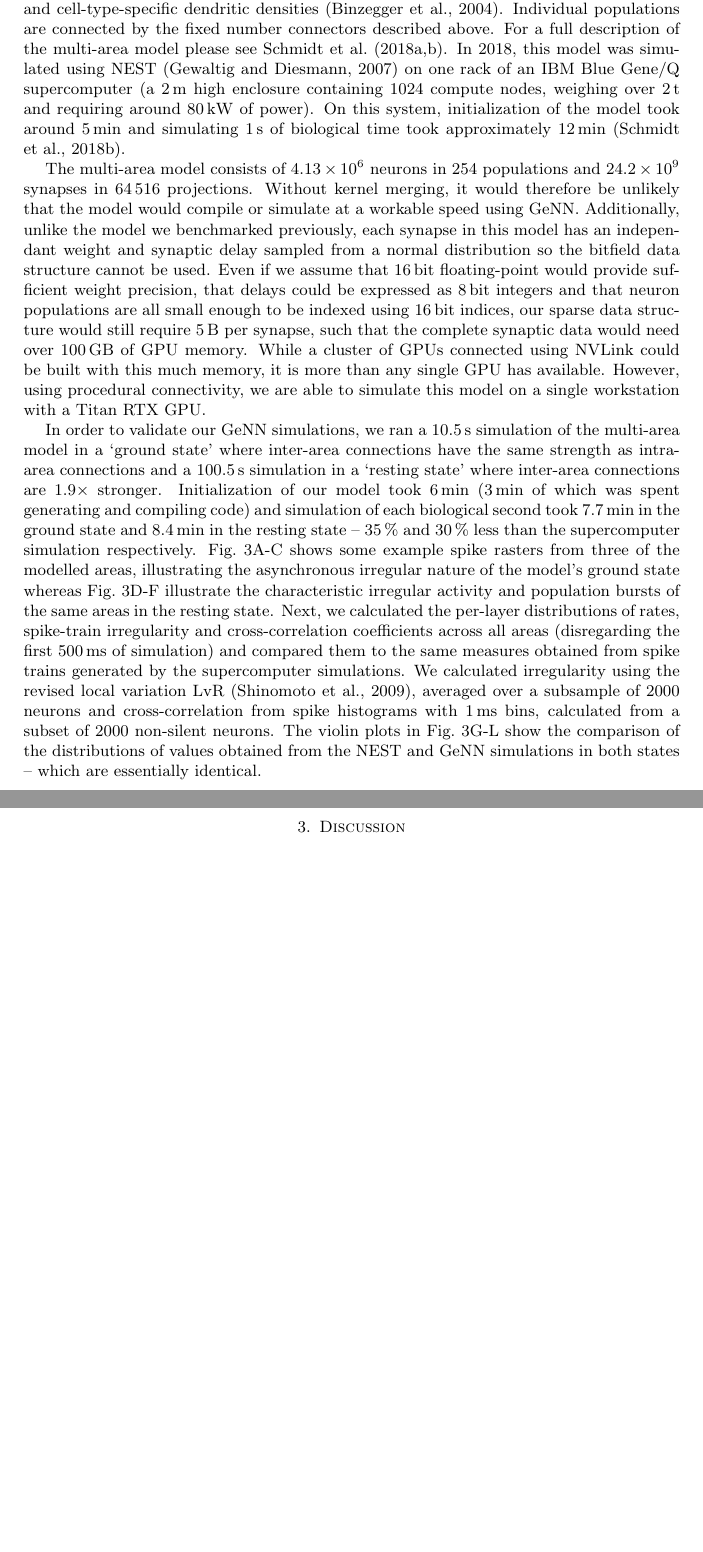
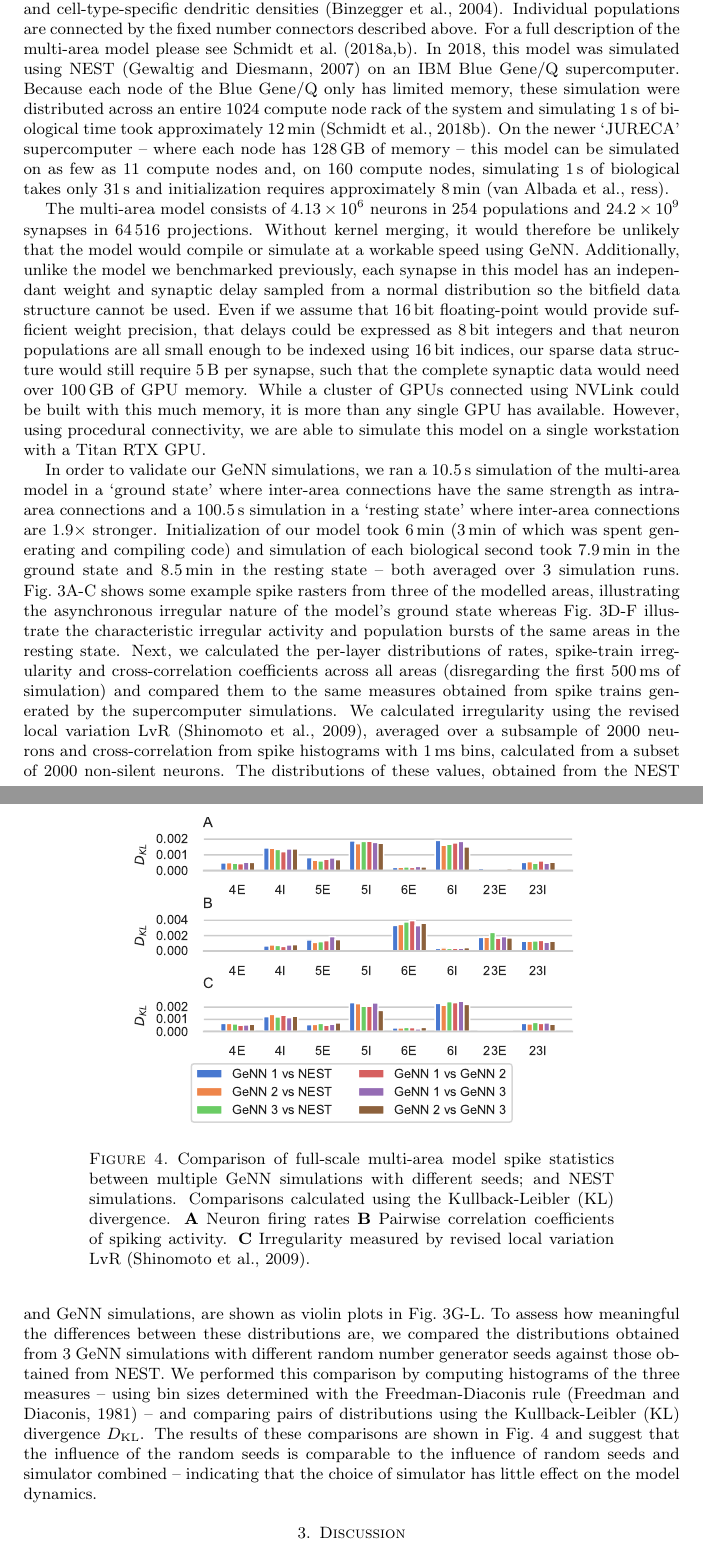
Before and after one commit to BrainsOnBoard/procedural_paper, a LaTeX paper (procedural.tex): two parts of pages 7 and 9 of 12 before the commit and two parts of pages 7 and 9 of 13 after it, joined at a grey line, cut so that both start at the same text, the shorter picture padded with empty space. Compiled offline with pdfLaTeX.

Commit message:
bit of text about further distribution comparison

```diff
--- a/procedural.tex
+++ b/procedural.tex
@@ -248,6 +248,17 @@ As Fig.~\ref{fig:merging_scaling} shows, this approach solves the observed issue
     \end{fullwidth}
 \end{figure}
 %
+\begin{figure}
+    \centering
+    \includegraphics{figures/microcircuit_accuracy_kl}
+    \caption{Comparison of full-scale multi-area model spike statistics between multiple GeNN simulations with different seeds; and NEST simulations.
+    Comparisons calculated using the Kullback-Leibler (KL) divergence.
+    \textbf{A} Neuron firing rates
+    \textbf{B} Pairwise correlation coefficients of spiking activity.
+    \textbf{C} Irregularity measured by revised local variation LvR~\citep{Shinomoto2009}.}
+    \label{fig:microcircuit_accuracy_kl}
+\end{figure}
+%
 \subsection{The multi-area model}
 Due to lack of computing power and sufficiently detailed connectivity data, previous models of the cortex have either focussed on modelling individual local microcircuits at the level of individual cells~\citep{Izhikevich2008,Potjans2012} or modelling multiple connected areas at a higher level of abstraction~\citep{Cabral2014}.
 However, recent data~\citep{Belitski2008} has shown that cortical activity has distinct features at both the global and local levels which can only be captured by modelling interconnected microcircuits at the level of individual cells.
@@ -257,8 +268,9 @@ The patches are connected together according to inter-area axon tracing data fro
 The synapses are distributed between populations in the source and target area using layer-specific tracing data~\citep{Markov2014b} and cell-type-specific dendritic densities~\citep{Binzegger2004}.
 Individual populations are connected by the fixed number connectors described above.
 For a full description of the multi-area model please see~\citet{Schmidt2018a,Schmidt2018}.
-In 2018, this model was simulated using NEST~\citep{Gewaltig2007} on one rack of an IBM Blue Gene/Q supercomputer~(a \SI{2}{\metre} high enclosure containing \num{1024} compute nodes, weighing over \SI{2}{\tonne} and requiring around \SI{80}{\kilo\watt} of power).
-On this system, initialization of the model took around \SI{5}{\minute} and simulating \SI{1}{\second} of biological time took approximately \SI{12}{\minute}~\citep{Schmidt2018}.
+In 2018, this model was simulated using NEST~\citep{Gewaltig2007} on an IBM Blue Gene/Q supercomputer.
+Because each node of the Blue Gene/Q only has limited memory, these simulation were distributed across an entire \num{1024} compute node rack of the system and simulating \SI{1}{\second} of biological time took approximately \SI{12}{\minute}~\citep{Schmidt2018}.
+On the newer `JURECA' supercomputer -- where each node has \SI{128}{\giga\byte} of memory -- this model can be simulated on as few as \num{11} compute nodes and, on \num{160} compute nodes, simulating \SI{1}{\second} of biological takes only \SI{31}{\second} and initialization requires approximately \SI{8}{\minute}~\citep{VanAlbada2020}.
 
 The multi-area model consists of \num{4.13E6} neurons in \num{254} populations and \num{24.2E9} synapses in \num{64516} projections.
 Without kernel merging, it would therefore be unlikely that the model would compile or simulate at a workable speed using GeNN.
@@ -268,11 +280,14 @@ While a cluster of GPUs connected using NVLink could be built with this much mem
 However, using procedural connectivity, we are able to simulate this model on a single workstation with a Titan RTX GPU.
 
 In order to validate our GeNN simulations, we ran a \SI{10.5}{\second} simulation of the multi-area model in a `ground state' where inter-area connections have the same strength as intra-area connections and a \SI{100.5}{\second} simulation in a `resting state' where inter-area connections are $1.9\times$ stronger.
-Initialization of our model took \SI{6}{\minute} (\SI{3}{\minute} of which was spent generating and compiling code) and simulation of each biological second took \SI{7.7}{\minute} in the ground state and \SI{8.4}{\minute} in the resting state -- \SI{35}{\percent} and \SI{30}{\percent} less than the supercomputer simulation respectively.
+Initialization of our model took \SI{6}{\minute} (\SI{3}{\minute} of which was spent generating and compiling code) and simulation of each biological second took \SI{7.9}{\minute} in the ground state and \SI{8.5}{\minute} in the resting state -- both averaged over 3 simulation runs.
 Fig.~\ref{fig:multi_area}A-C shows some example spike rasters from three of the modelled areas, illustrating the asynchronous irregular nature of the model's ground state whereas Fig.~\ref{fig:multi_area}D-F illustrate the characteristic irregular activity and population bursts of the same areas in the resting state.
 Next, we calculated the per-layer distributions of rates, spike-train irregularity and cross-correlation coefficients across all areas (disregarding the first \SI{500}{\milli\second} of simulation) and compared them to the same measures obtained from spike trains generated by the supercomputer simulations.
 We calculated irregularity using the revised local variation LvR~\citep{Shinomoto2009}, averaged over a subsample of \num{2000} neurons and cross-correlation from spike histograms with \SI{1}{\milli\second} bins, calculated from a subset of \num{2000} non-silent neurons.
-The violin plots in Fig.~\ref{fig:multi_area}G-L show the comparison of the distributions of values obtained from the NEST and GeNN simulations in both states -- which are essentially identical.
+The distributions of these values, obtained from the NEST and GeNN simulations, are shown as violin plots in Fig.~\ref{fig:multi_area}G-L.
+To assess how meaningful the differences between these distributions are, we compared the distributions obtained from 3 GeNN simulations with different random number generator seeds against those obtained from NEST.
+We performed this comparison by computing histograms of the three measures -- using bin sizes determined with the Freedman-Diaconis rule~\citep{Freedman1981} -- and comparing pairs of distributions using the Kullback-Leibler~(KL) divergence $D_\text{KL}$.
+The results of these comparisons are shown in Fig.~\ref{fig:microcircuit_accuracy_kl} and suggest that the influence of the random seeds is comparable to the influence of random seeds and simulator combined -- indicating that the choice of simulator has little effect on the model dynamics.
 %
 \section{Discussion}
 In this work we have presented a novel approach for large-scale brain simulation on GPU devices which entirely removes the need to store connectivity data in memory.
```
Also changed, not shown: procedural.bib (+21 -0 lines), figures/microcircuit_accuracy_kl.pdf, procedural.pdf, procedural.tex (2 more changed lines).
